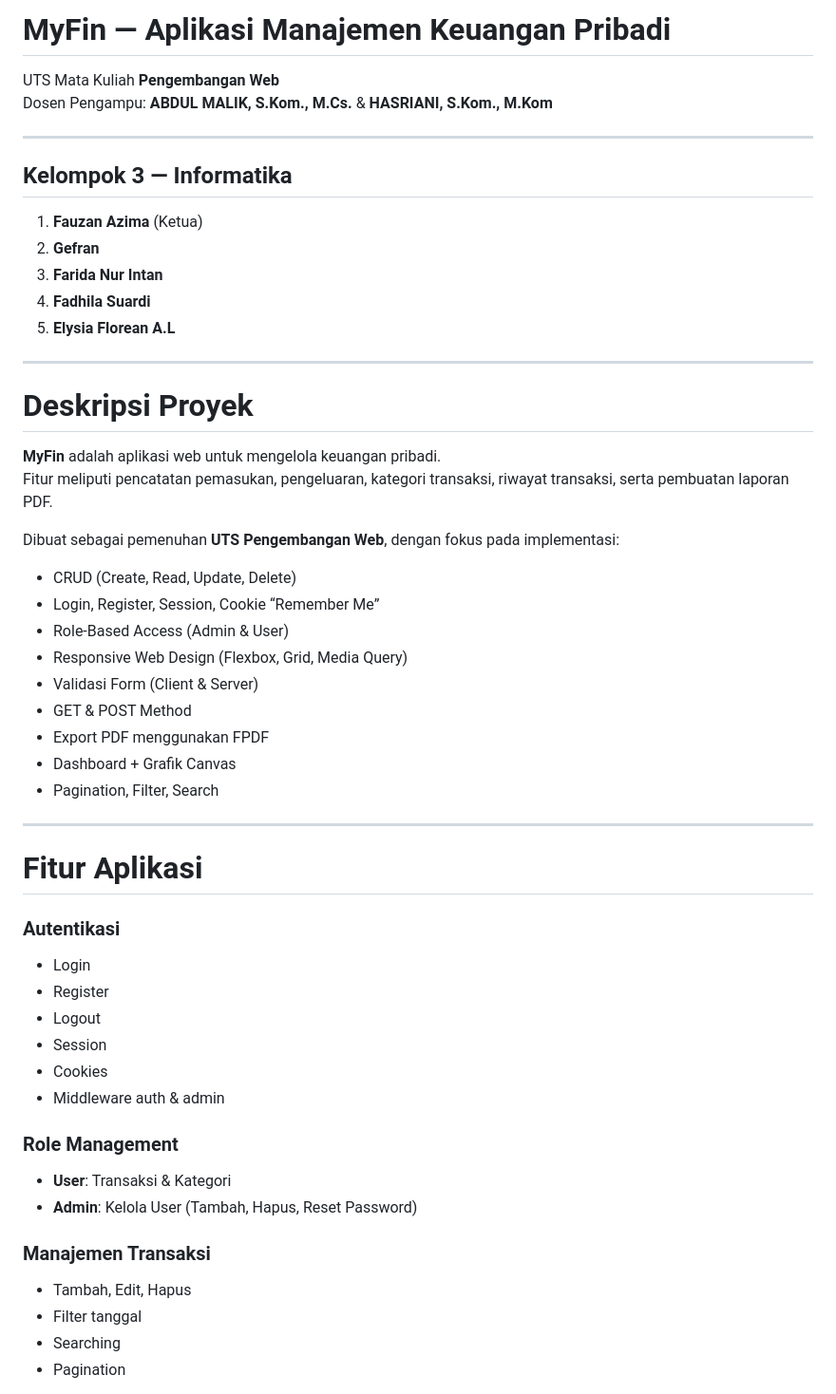
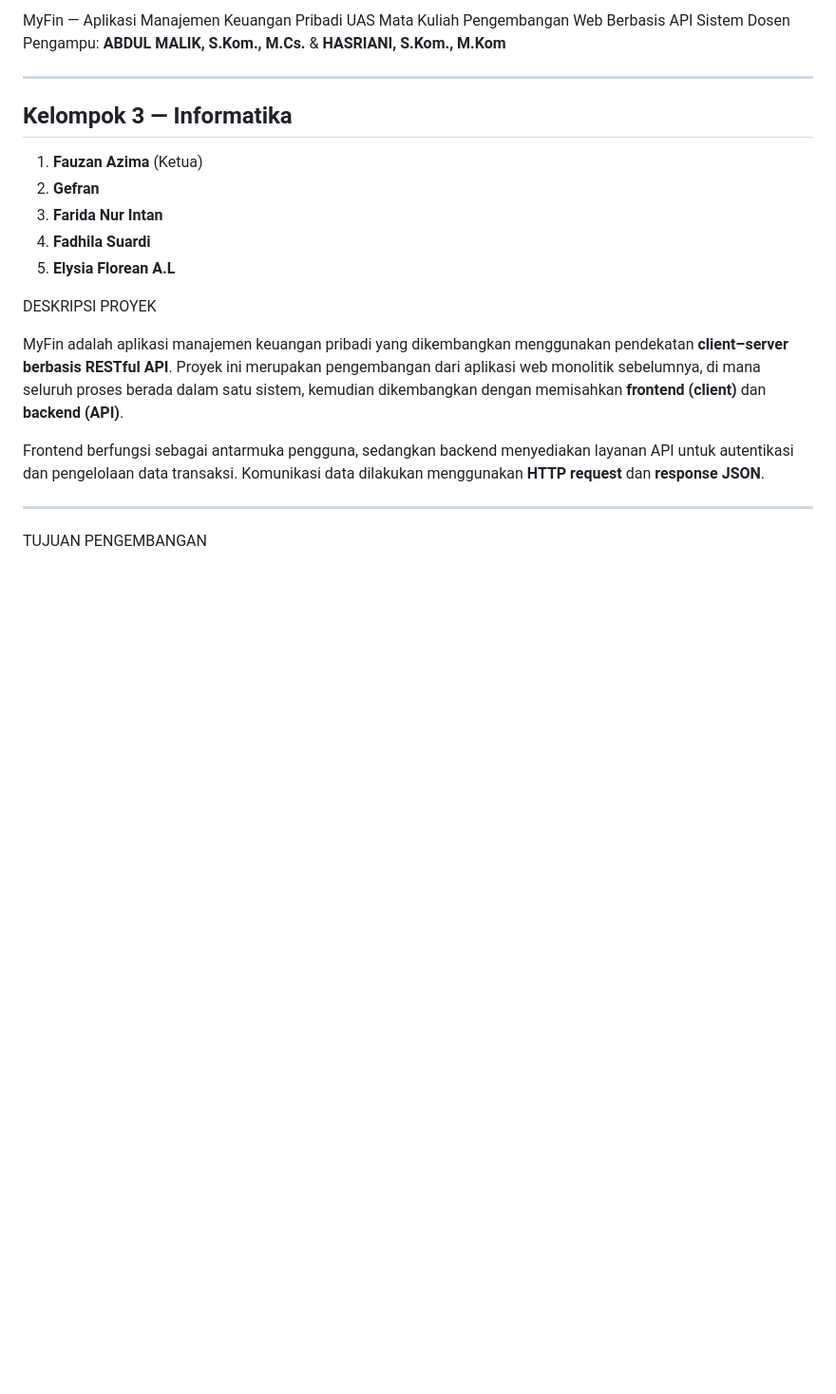
Before and after one commit to dilanfauzan8-stack/MyFin_ManajemenKeuanganPribadi, a Markdown page: README.md, the part around one of its changes. Shown at 95% size. Rendered like a GitHub page; blank space fills up the shorter version.

```diff
--- a/README.md
+++ b/README.md
@@ -1,5 +1,5 @@
-#  MyFin — Aplikasi Manajemen Keuangan Pribadi
-UTS Mata Kuliah **Pengembangan Web**
+MyFin — Aplikasi Manajemen Keuangan Pribadi
+UAS Mata Kuliah Pengembangan Web Berbasis API Sistem
 Dosen Pengampu: **ABDUL MALIK, S.Kom., M.Cs.** & **HASRIANI, S.Kom., M.Kom**
 
 ---
@@ -11,42 +11,14 @@ Dosen Pengampu: **ABDUL MALIK, S.Kom., M.Cs.** & **HASRIANI, S.Kom., M.Kom**
 4. **Fadhila Suardi**
 5. **Elysia Florean A.L**
 
----
+DESKRIPSI PROYEK
 
-#  Deskripsi Proyek
-**MyFin** adalah aplikasi web untuk mengelola keuangan pribadi.
-Fitur meliputi pencatatan pemasukan, pengeluaran, kategori transaksi, riwayat transaksi, serta pembuatan laporan PDF.
+MyFin adalah aplikasi manajemen keuangan pribadi yang dikembangkan menggunakan pendekatan **client–server berbasis RESTful API**.
+Proyek ini merupakan pengembangan dari aplikasi web monolitik sebelumnya, di mana seluruh proses berada dalam satu sistem, kemudian dikembangkan dengan memisahkan **frontend (client)** dan **backend (API)**.
 
-Dibuat sebagai pemenuhan **UTS Pengembangan Web**, dengan fokus pada implementasi:
-- CRUD (Create, Read, Update, Delete)
-- Login, Register, Session, Cookie “Remember Me”
-- Role-Based Access (Admin & User)
-- Responsive Web Design (Flexbox, Grid, Media Query)
-- Validasi Form (Client & Server)
-- GET & POST Method
-- Export PDF menggunakan FPDF
-- Dashboard + Grafik Canvas
-- Pagination, Filter, Search
+Frontend berfungsi sebagai antarmuka pengguna, sedangkan backend menyediakan layanan API untuk autentikasi dan pengelolaan data transaksi. Komunikasi data dilakukan menggunakan **HTTP request** dan **response JSON**.
 
 ---
 
-#  Fitur Aplikasi
+TUJUAN PENGEMBANGAN
 
-###  Autentikasi
-- Login
-- Register
-- Logout
-- Session
-- Cookies
-- Middleware auth & admin
-
-###  Role Management
-- **User**: Transaksi & Kategori
-- **Admin**: Kelola User (Tambah, Hapus, Reset Password)
-
-###  Manajemen Transaksi
-- Tambah, Edit, Hapus
-- Filter tanggal
-- Searching
-- Pagination
-
```
Also changed, not shown: other parts of README.md (+98 -83 lines).
